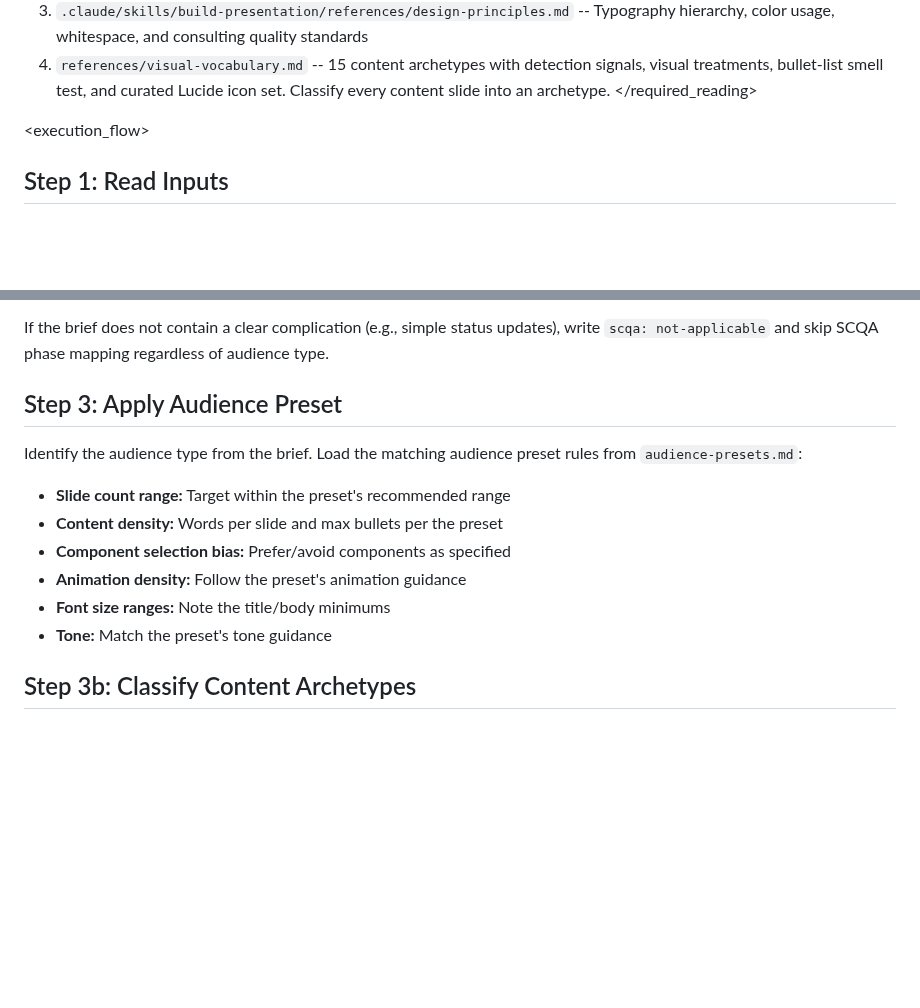
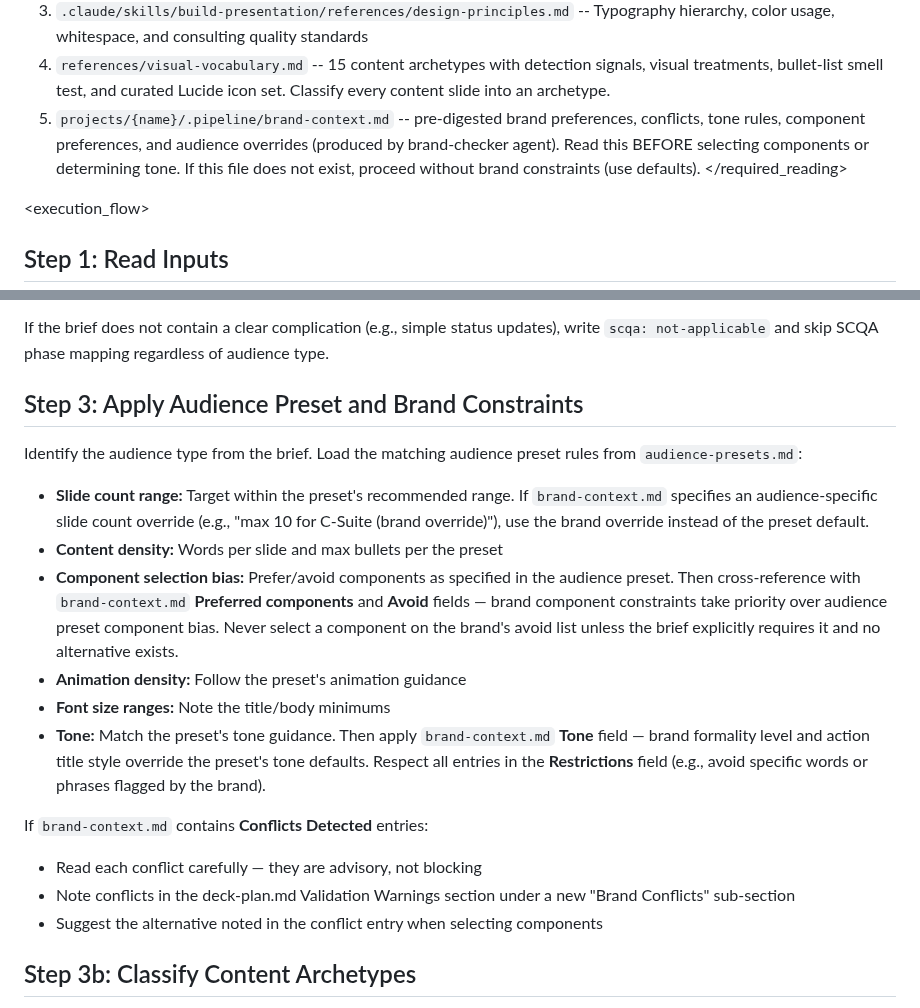
Before and after one commit to EnescuDavid/presentation-builder, a Markdown page: .claude/agents/presentation-strategist.md, 2 parts joined by grey strips. Rendered like a GitHub page; blank space fills up the shorter version.

```diff
--- a/.claude/agents/presentation-strategist.md
+++ b/.claude/agents/presentation-strategist.md
@@ -18,6 +18,11 @@ Load these reference files before planning. They contain the framework's compone
 2. `.claude/skills/build-presentation/references/audience-presets.md` -- Quantified design rules per audience type (slide count, density, font sizes, component bias)
 3. `.claude/skills/build-presentation/references/design-principles.md` -- Typography hierarchy, color usage, whitespace, and consulting quality standards
 4. `references/visual-vocabulary.md` -- 15 content archetypes with detection signals, visual treatments, bullet-list smell test, and curated Lucide icon set. Classify every content slide into an archetype.
+5. `projects/{name}/.pipeline/brand-context.md` -- pre-digested brand preferences, conflicts, tone rules,
+                                                    component preferences, and audience overrides (produced
+                                                    by brand-checker agent). Read this BEFORE selecting
+                                                    components or determining tone. If this file does not
+                                                    exist, proceed without brand constraints (use defaults).
 </required_reading>
 
 <execution_flow>
@@ -45,16 +50,21 @@ Write these into the deck-plan.md frontmatter under a `scqa:` key.
 
 If the brief does not contain a clear complication (e.g., simple status updates), write `scqa: not-applicable` and skip SCQA phase mapping regardless of audience type.
 
-## Step 3: Apply Audience Preset
+## Step 3: Apply Audience Preset and Brand Constraints
 
 Identify the audience type from the brief. Load the matching audience preset rules from `audience-presets.md`:
 
-- **Slide count range:** Target within the preset's recommended range
+- **Slide count range:** Target within the preset's recommended range. If `brand-context.md` specifies an audience-specific slide count override (e.g., "max 10 for C-Suite (brand override)"), use the brand override instead of the preset default.
 - **Content density:** Words per slide and max bullets per the preset
-- **Component selection bias:** Prefer/avoid components as specified
+- **Component selection bias:** Prefer/avoid components as specified in the audience preset. Then cross-reference with `brand-context.md` **Preferred components** and **Avoid** fields — brand component constraints take priority over audience preset component bias. Never select a component on the brand's avoid list unless the brief explicitly requires it and no alternative exists.
 - **Animation density:** Follow the preset's animation guidance
 - **Font size ranges:** Note the title/body minimums
-- **Tone:** Match the preset's tone guidance
+- **Tone:** Match the preset's tone guidance. Then apply `brand-context.md` **Tone** field — brand formality level and action title style override the preset's tone defaults. Respect all entries in the **Restrictions** field (e.g., avoid specific words or phrases flagged by the brand).
+
+If `brand-context.md` contains **Conflicts Detected** entries:
+- Read each conflict carefully — they are advisory, not blocking
+- Note conflicts in the deck-plan.md Validation Warnings section under a new "Brand Conflicts" sub-section
+- Suggest the alternative noted in the conflict entry when selecting components
 
 ## Step 3b: Classify Content Archetypes
 
```
Also changed, not shown: .claude/agents/presentation-builder.md (+21 -6 lines).
